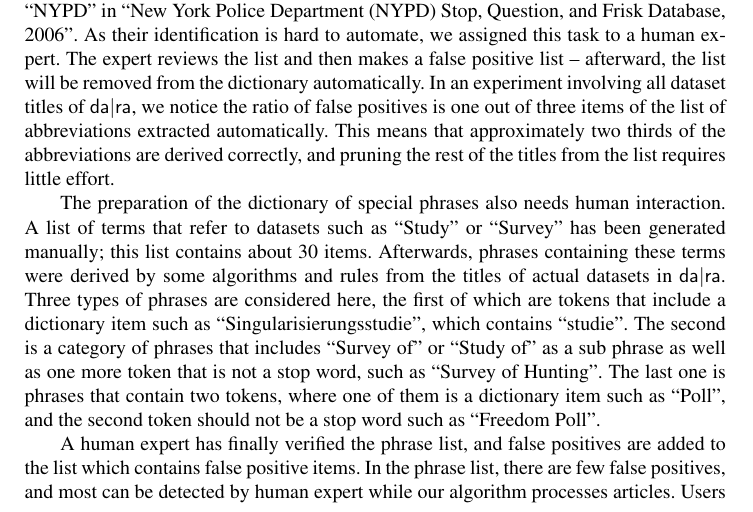
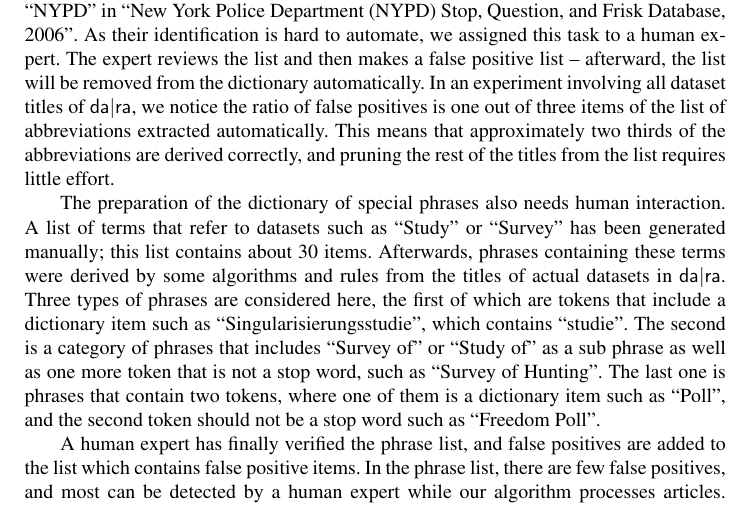
Before and after one commit to OSCOSS/Dataset_Detcter, a LaTeX document (IOS-journal/ios-book-article.tex): part of page 11 of 19, cut so that both start at the same text. Compiled offline with pdfLaTeX.

Commit message:
inserted article

```diff
--- a/IOS-journal/ios-book-article.tex
+++ b/IOS-journal/ios-book-article.tex
@@ -530,7 +530,7 @@ The last one is phrases that contain two tokens, where one of them is a dictiona
 
 %<newpart_29
 A human expert has finally verified the phrase list, and false positives are added to the list which contains false positive items.
-In the phrase list, there are few false positives, and most can be detected by human expert
+In the phrase list, there are few false positives, and most can be detected by a human expert
 %\todo{CL@BG: not sure why and how they can be detected “while processing articles”; try to clarify \\BG: I added some more sentences to clarify.}
 while our algorithm processes articles.
 Users should decide about the output so each time a false result generated by a false phrase occurs, the users can easily add the phrase to the false positive list. This means our approach will improve over time.
```
